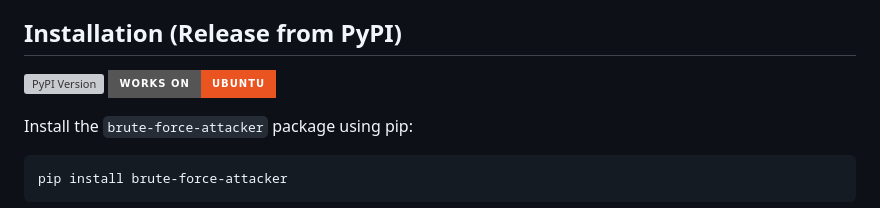
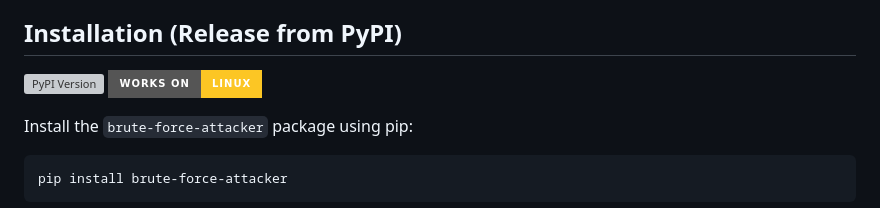
Before and after one commit to Praveenms13/Brute-Force-Login, a Markdown page: README.md, the part around the change. Drawn GitHub-style; badges without logos; grey boxes are pictures that could not be loaded.

```diff
--- a/README.md
+++ b/README.md
@@ -35,8 +35,9 @@ This is a simple Brute Force Login tool written in Python. It is designed to ass
 
 ## Installation (Release from PyPI)
 
-[![PyPI Version](https://img.shields.io/pypi/v/brute-force-attacker?style=for-the-badge&logo=PyPI&logoColor=white)](https://pypi.org/project/brute-force-attacker/)
-[![Supported OS](https://img.shields.io/badge/Works%20on-Ubuntu-E95420?style=for-the-badge&logo=Ubuntu&logoColor=white)](https://en.wikipedia.org/wiki/Ubuntu)
+[![PyPI Version](https://img.shields.io/pypi/v/brute-force-attacker?style=for-the-badge&logo=PyPI&logoColor=white)](https://pypi.org/project/brute-force-attacker/) [![Supported OS](https://img.shields.io/badge/Works%20on-Linux-FCC624?style=for-the-badge&logo=linux&logoColor=black)](https://en.wikipedia.org/wiki/Linux)
+
+
 
 Install the `brute-force-attacker` package using pip:
 
```
